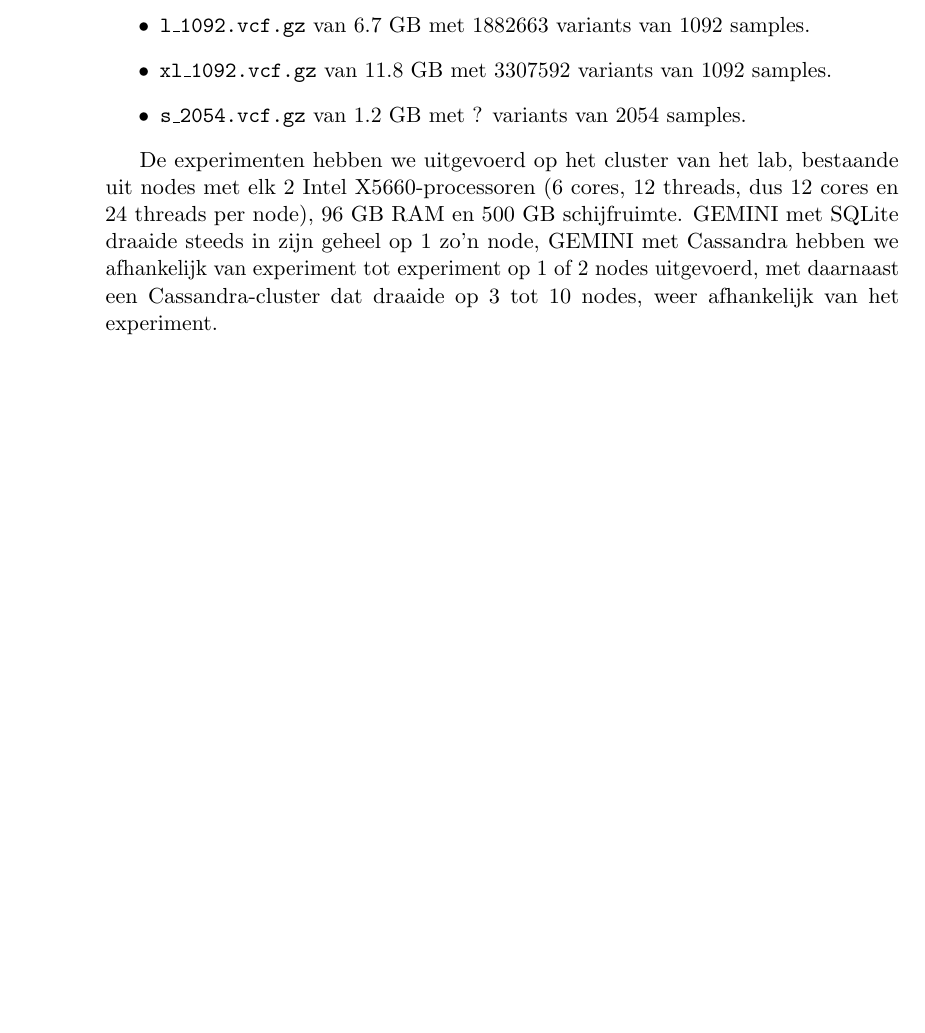
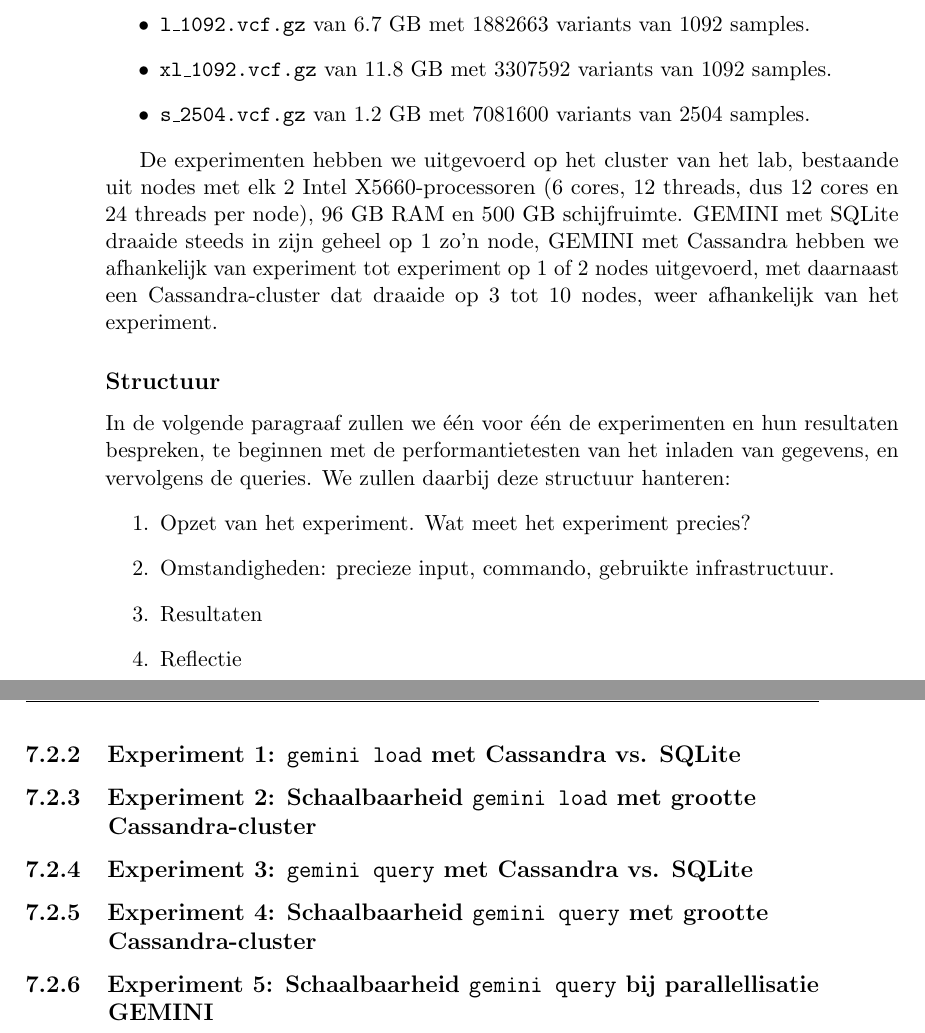
Before and after one commit to bgossele/zesis, a LaTeX thesis (thesis.tex, which reads evaluatie.tex): part of page 54 of 65 before the commit and two parts of pages 54 and 55 of 67 after it, the two joined at a grey line, cut so that both start at the same text, the shorter picture padded with empty space. Compiled offline with pdfLaTeX.

Commit message:
exp resultaten structuur

```diff
--- a/evaluatie.tex
+++ b/evaluatie.tex
@@ -27,7 +27,28 @@ Voor de experimenten gebruikten we de publiek beschikbare genoomdata van het 100
 \item \texttt{m\_1092.vcf.gz} van 3.0 GB met 855166 variants van 1092 samples.
 \item \texttt{l\_1092.vcf.gz} van 6.7 GB met 1882663 variants van 1092 samples.
 \item \texttt{xl\_1092.vcf.gz} van 11.8 GB met 3307592 variants van 1092 samples.
-\item \texttt{s\_2054.vcf.gz} van 1.2 GB met ? variants van 2054 samples.
+\item \texttt{s\_2504.vcf.gz} van 1.2 GB met 7081600 variants van 2504 samples.
 \end{itemize}
 
 De experimenten hebben we uitgevoerd op het cluster van het lab, bestaande uit nodes met elk 2 Intel X5660-processoren (6 cores, 12 threads, dus 12 cores en 24 threads per node), 96 GB RAM en 500 GB schijfruimte. GEMINI met SQLite draaide steeds in zijn geheel op 1 zo'n node, GEMINI met Cassandra hebben we afhankelijk van experiment tot experiment op 1 of 2 nodes uitgevoerd, met daarnaast een Cassandra-cluster dat draaide op 3 tot 10 nodes, weer afhankelijk van het experiment.
+
+\subsection*{Structuur}
+
+In de volgende paragraaf zullen we \'e\'en voor \'e\'en de experimenten en hun resultaten bespreken, te beginnen met de performantietesten van het inladen van gegevens, en vervolgens de queries. We zullen daarbij deze structuur hanteren:
+\begin{enumerate}
+\item Opzet van het experiment. Wat meet het experiment precies?
+\item Omstandigheden: precieze input, commando, gebruikte infrastructuur.
+\item Resultaten
+\item Reflectie
+\end{enumerate}
+
+\subsection{Experiment 1: \texttt{gemini load} met Cassandra vs. SQLite}
+\label{exp1}
+\subsection{Experiment 2: Schaalbaarheid \texttt{gemini load} met grootte Cassandra-cluster}
+\label{exp2}
+\subsection{Experiment 3: \texttt{gemini query} met Cassandra vs. SQLite}
+\label{exp3}
+\subsection{Experiment 4: Schaalbaarheid \texttt{gemini query} met grootte Cassandra-cluster}
+\label{exp4}
+\subsection{Experiment 5: Schaalbaarheid \texttt{gemini query} bij parallellisatie GEMINI}
+\label{exp5}
```
